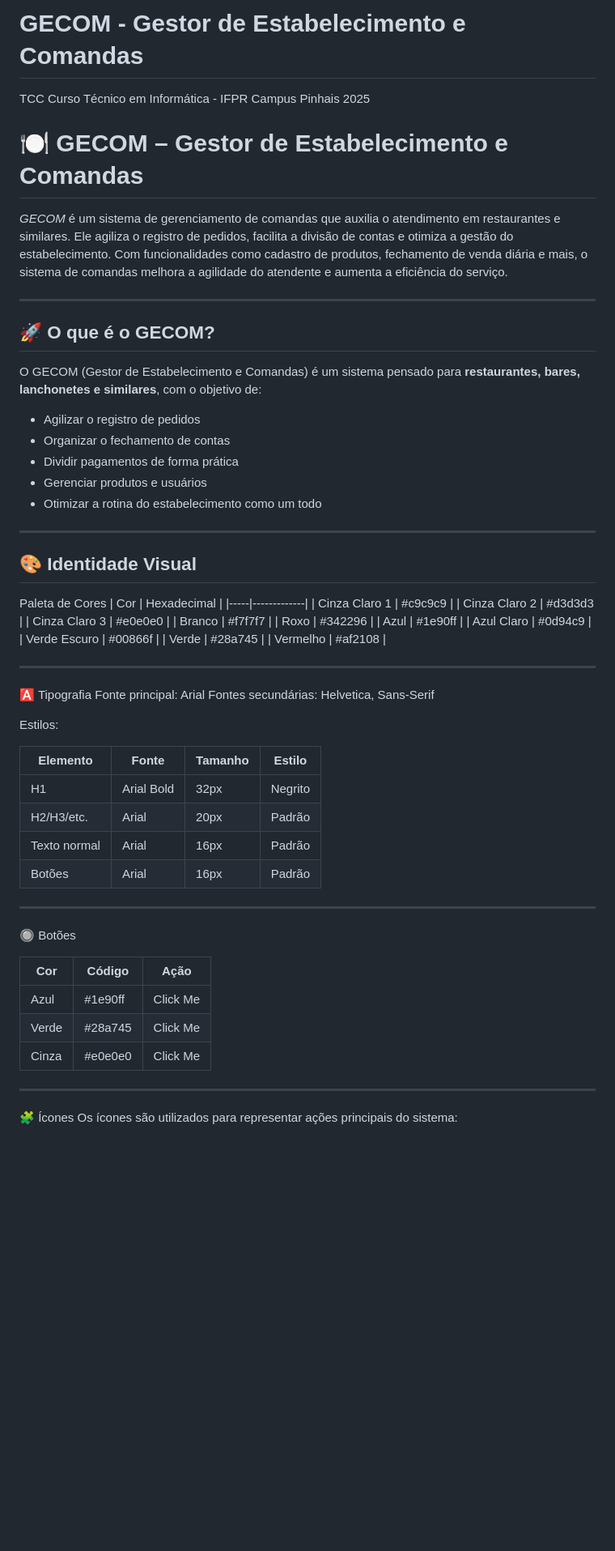
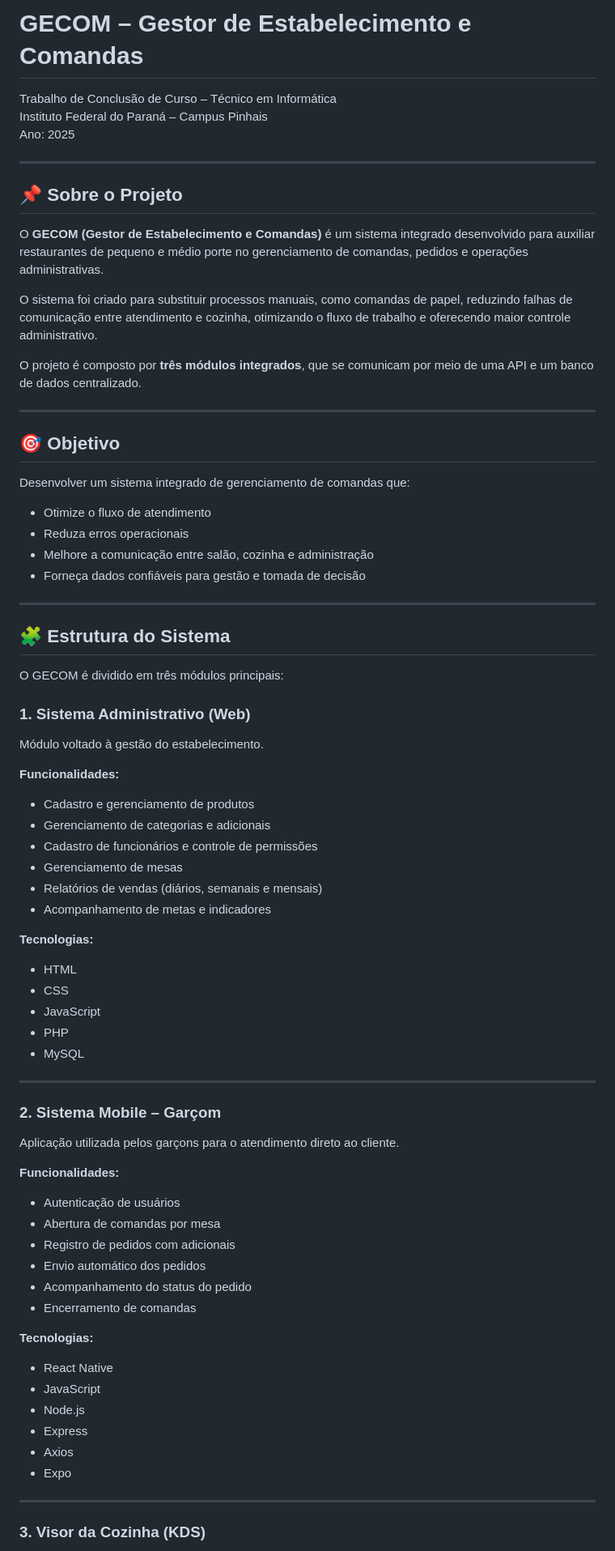
Before and after one commit to Yves-prst/GECOM-Gestor_de_Estabelecimento_e_Comandas, a Markdown page: README.md, the part around one of its changes. Shown at 81% size. Drawn GitHub-style; blank space fills up the shorter version.

```diff
--- a/README.md
+++ b/README.md
@@ -1,67 +1,78 @@
-# GECOM - Gestor de Estabelecimento e Comandas
-TCC Curso Técnico em Informática - IFPR Campus Pinhais 2025
+# GECOM – Gestor de Estabelecimento e Comandas
 
-# 🍽️ GECOM – Gestor de Estabelecimento e Comandas
-
-*GECOM* é um sistema de gerenciamento de comandas que auxilia o atendimento em restaurantes e similares. Ele agiliza o registro de pedidos, facilita a divisão de contas e otimiza a gestão do estabelecimento. Com funcionalidades como cadastro de produtos, fechamento de venda diária e mais, o sistema de comandas melhora a agilidade do atendente e aumenta a eficiência do serviço.
+Trabalho de Conclusão de Curso – Técnico em Informática
+Instituto Federal do Paraná – Campus Pinhais
+Ano: 2025
 
 ---
 
-## 🚀 O que é o GECOM?
+## 📌 Sobre o Projeto
 
-O GECOM (Gestor de Estabelecimento e Comandas) é um sistema pensado para **restaurantes, bares, lanchonetes e similares**, com o objetivo de:
+O **GECOM (Gestor de Estabelecimento e Comandas)** é um sistema integrado desenvolvido para auxiliar restaurantes de pequeno e médio porte no gerenciamento de comandas, pedidos e operações administrativas.
 
-- Agilizar o registro de pedidos
-- Organizar o fechamento de contas
-- Dividir pagamentos de forma prática
-- Gerenciar produtos e usuários
-- Otimizar a rotina do estabelecimento como um todo
+O sistema foi criado para substituir processos manuais, como comandas de papel, reduzindo falhas de comunicação entre atendimento e cozinha, otimizando o fluxo de trabalho e oferecendo maior controle administrativo.
+
+O projeto é composto por **três módulos integrados**, que se comunicam por meio de uma API e um banco de dados centralizado.
 
 ---
 
-## 🎨 Identidade Visual
+## 🎯 Objetivo
 
-Paleta de Cores
-| Cor | Hexadecimal |
-|-----|-------------|
-| Cinza Claro 1 | #c9c9c9 |
-| Cinza Claro 2 | #d3d3d3 |
-| Cinza Claro 3 | #e0e0e0 |
-| Branco | #f7f7f7 |
-| Roxo | #342296 |
-| Azul | #1e90ff |
-| Azul Claro | #0d94c9 |
-| Verde Escuro | #00866f |
-| Verde | #28a745 |
-| Vermelho | #af2108 |
+Desenvolver um sistema integrado de gerenciamento de comandas que:
+
+- Otimize o fluxo de atendimento
+- Reduza erros operacionais
+- Melhore a comunicação entre salão, cozinha e administração
+- Forneça dados confiáveis para gestão e tomada de decisão
 
 ---
 
-🅰️ Tipografia
-Fonte principal: Arial
-Fontes secundárias: Helvetica, Sans-Serif
+## 🧩 Estrutura do Sistema
 
-Estilos:
+O GECOM é dividido em três módulos principais:
 
-| Elemento        | Fonte                | Tamanho     | Estilo         |
-|----------------|----------------------|-------------|----------------|
-| H1           | Arial Bold           | 32px        | Negrito        |
-| H2/H3/etc.   | Arial                | 20px        | Padrão         |
-| Texto normal   | Arial            | 16px        | Padrão         |
-| Botões         | Arial        | 16px        | Padrão       |
+### 1. Sistema Administrativo (Web)
+
+Módulo voltado à gestão do estabelecimento.
+
+**Funcionalidades:**
+- Cadastro e gerenciamento de produtos
+- Gerenciamento de categorias e adicionais
+- Cadastro de funcionários e controle de permissões
+- Gerenciamento de mesas
+- Relatórios de vendas (diários, semanais e mensais)
+- Acompanhamento de metas e indicadores
+
+**Tecnologias:**
+- HTML
+- CSS
+- JavaScript
+- PHP
+- MySQL
 
 ---
 
-🔘 Botões
+### 2. Sistema Mobile – Garçom
 
-| Cor | Código| Ação |
-|----------------|----------------------|-------------|
-| Azul | #1e90ff | Click Me |
-| Verde | #28a745 | Click Me |
-| Cinza | #e0e0e0 | Click Me |
+Aplicação utilizada pelos garçons para o atendimento direto ao cliente.
+
+**Funcionalidades:**
+- Autenticação de usuários
+- Abertura de comandas por mesa
+- Registro de pedidos com adicionais
+- Envio automático dos pedidos
+- Acompanhamento do status do pedido
+- Encerramento de comandas
+
+**Tecnologias:**
+- React Native
+- JavaScript
+- Node.js
+- Express
+- Axios
+- Expo
 
 ---
 
-🧩 Ícones
-Os ícones são utilizados para representar ações principais do sistema:
+### 3. Visor da Cozinha (KDS)
 
```
Also changed, not shown: other parts of README.md (+81 -65 lines).
